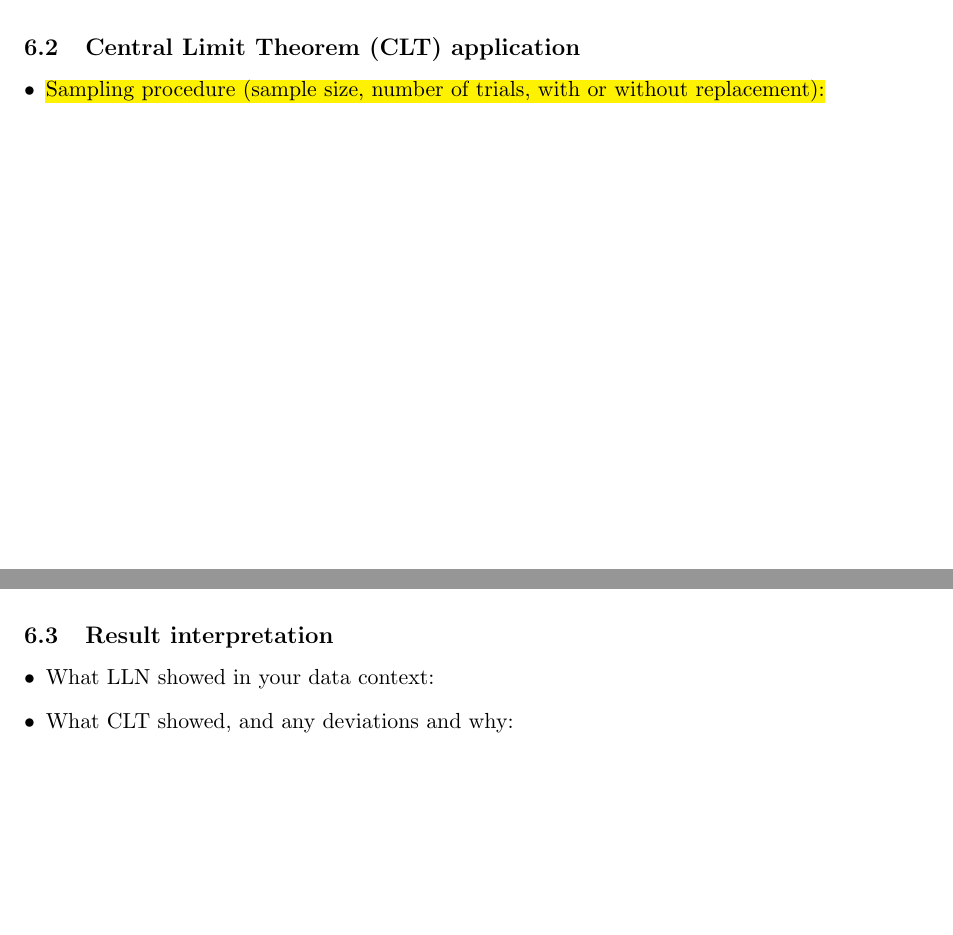
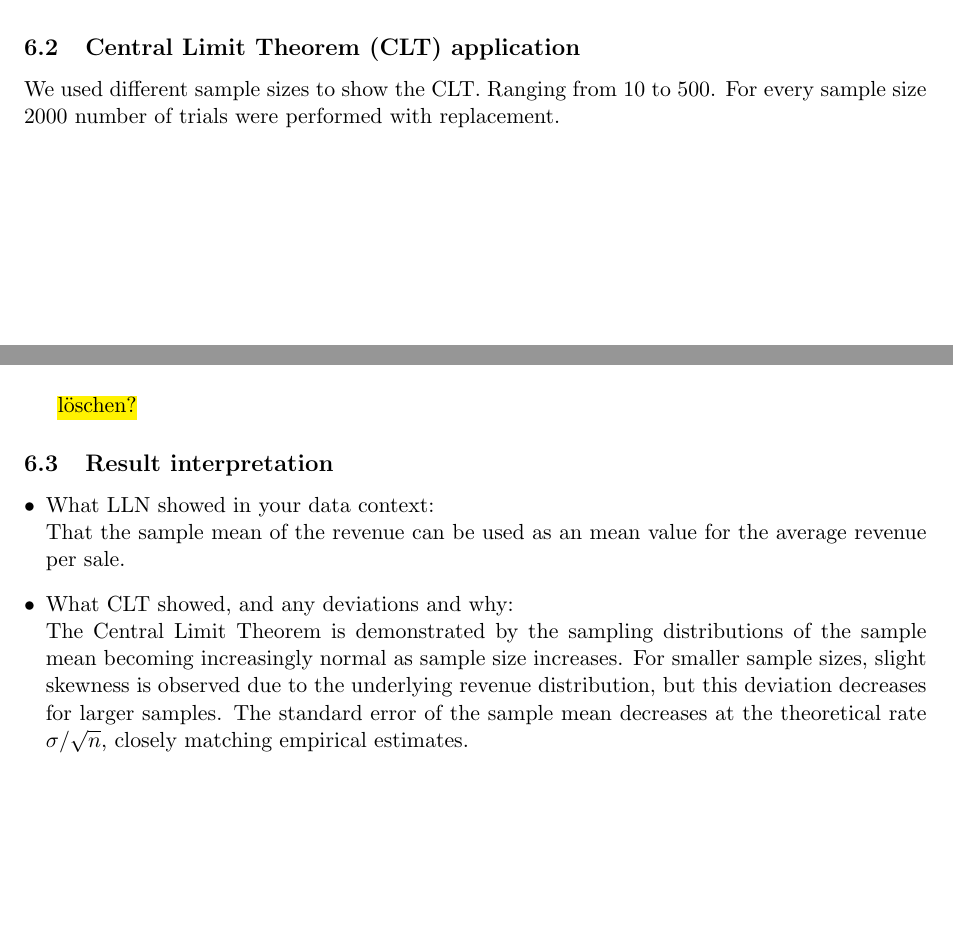
Before and after one commit to Kotschnig-edu/DataAnalysis, a LaTeX document (report/Report_AnalogAvengers.tex): two parts of pages 13 and 14 of 15 before the commit and two parts of pages 13 and 14 of 16 after it, joined at a grey line, cut so that both start at the same text, the shorter picture padded with empty space. Compiled offline with pdfLaTeX.

Commit message:
report continued

```diff
--- a/report/Report_AnalogAvengers.tex
+++ b/report/Report_AnalogAvengers.tex
@@ -339,10 +335,8 @@ increasing sample size.
 
 
 \subsection{Central Limit Theorem (CLT) application}
-\begin{itemize}[leftmargin=*]
-    \item \hl{Sampling procedure (sample size, number of trials,
-    with or without replacement):}
-\end{itemize}
+We used different sample sizes to show the CLT. Ranging from 10 to 500.
+For every sample size 2000 number of trials were performed with replacement.
 
 \begin{figure}[H]
 \centering
@@ -351,9 +345,19 @@ increasing sample size.
 \label{fig:CLT}
 \end{figure}
 
+\hl{löschen?}
 \subsection{Result interpretation}
 \begin{itemize}[leftmargin=*]
-    \item What LLN showed in your data context:
-    \item What CLT showed, and any deviations and why:
+    \item What LLN showed in your data context:\\
+That the sample mean of the revenue can be used as an mean value
+for the average revenue per sale.
+    \item What CLT showed, and any deviations and why:\\
+The Central Limit Theorem is demonstrated by the sampling
+distributions of the sample mean becoming increasingly normal
+as sample size increases. For smaller sample sizes, slight
+skewness is observed due to the underlying revenue distribution,
+ but this deviation decreases for larger samples. The standard
+ error of the sample mean decreases at the theoretical
+ rate \( \sigma / \sqrt{n} \), closely matching empirical estimates.
 \end{itemize}
 
```
Also changed, not shown: report/Report_AnalogAvengers.pdf, report/Report_AnalogAvengers.tex (67 more changed lines), 4 other files.
